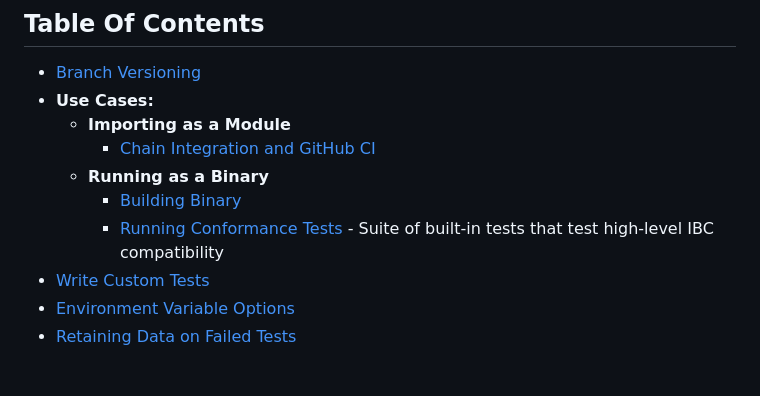
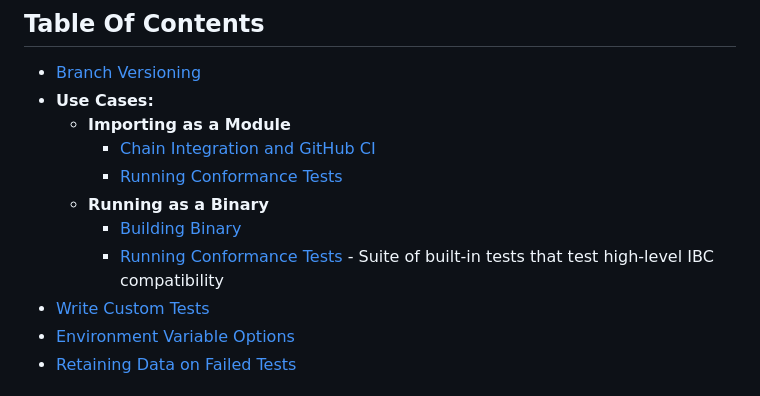
Before and after one commit to strangelove-ventures/interchaintest, a Markdown page: README.md, the part around one of its changes. Drawn GitHub-style.

Commit message:
docs: add a doc for running conformance tests from other repos (#855)

```diff
--- a/README.md
+++ b/README.md
@@ -20,5 +20,6 @@ It allows users to quickly spin up custom testnets and dev environments to test
 - **Use Cases:**
     - **Importing as a Module**
         - [Chain Integration and GitHub CI](./docs/ciTests.md)
+        - [Running Conformance Tests](./docs/conformance-tests-lib.md)
     -  **Running as a Binary**
         - [Building Binary](./docs/buildBinary.md)
```
Also changed, not shown: other parts of README.md (+1 -1 lines), docs/conformance-tests-lib.md (added, +104 -0 lines), docs/conformance-tests-bin.md (renamed from docs/conformanceTests.md).
